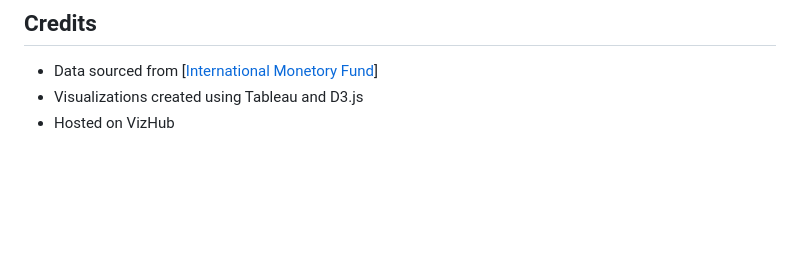
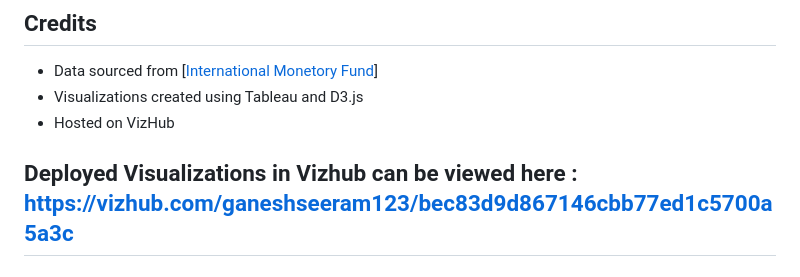
Before and after one commit to ganeshseeram123/Visualization, a Markdown page: README.md, the part around the change. GitHub-like rendering; blank space fills up the shorter version.

```diff
--- a/README.md
+++ b/README.md
@@ -56,3 +56,7 @@ This project demonstrates the power of data visualization in making complex econ
 - Data sourced from [[International Monetory Fund](https://www.imf.org/external/datamapper/index.php)]
 - Visualizations created using Tableau and D3.js
 - Hosted on VizHub
+
+
+
+## Deployed Visualizations in Vizhub can be viewed here : https://vizhub.com/ganeshseeram123/bec83d9d867146cbb77ed1c5700a5a3c
```
